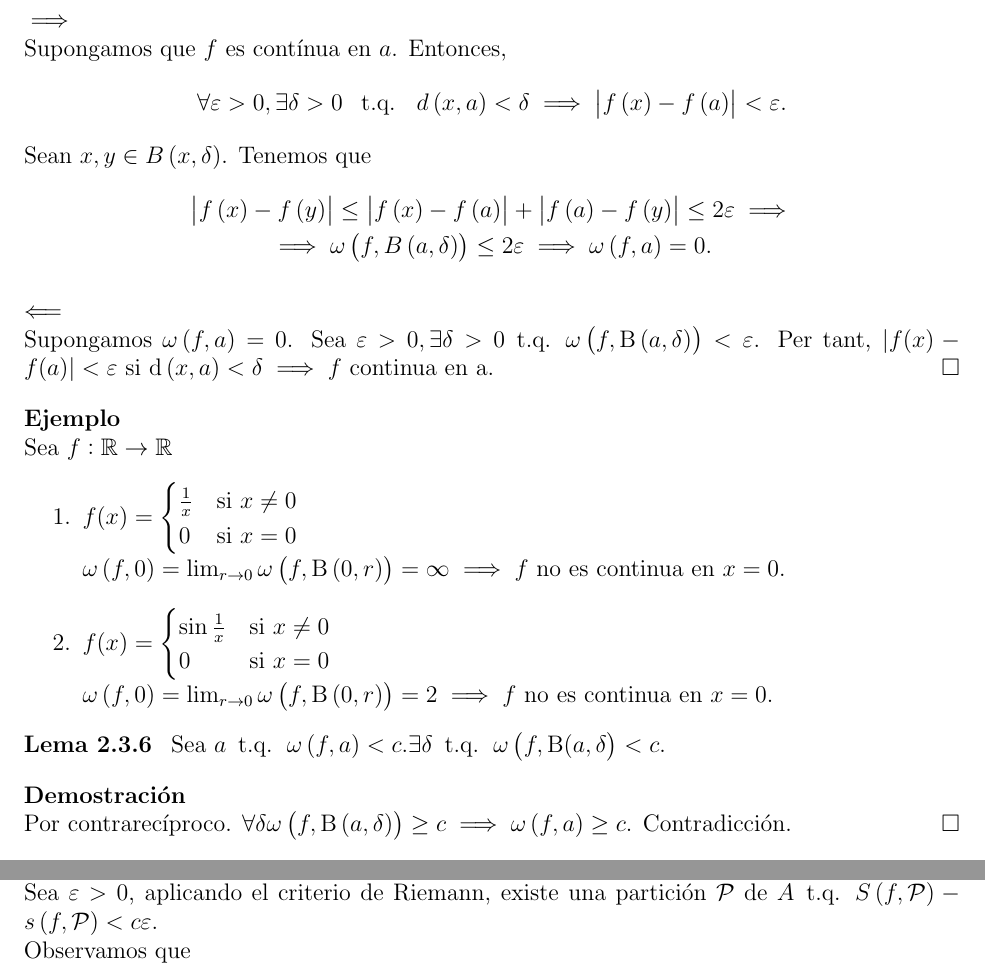
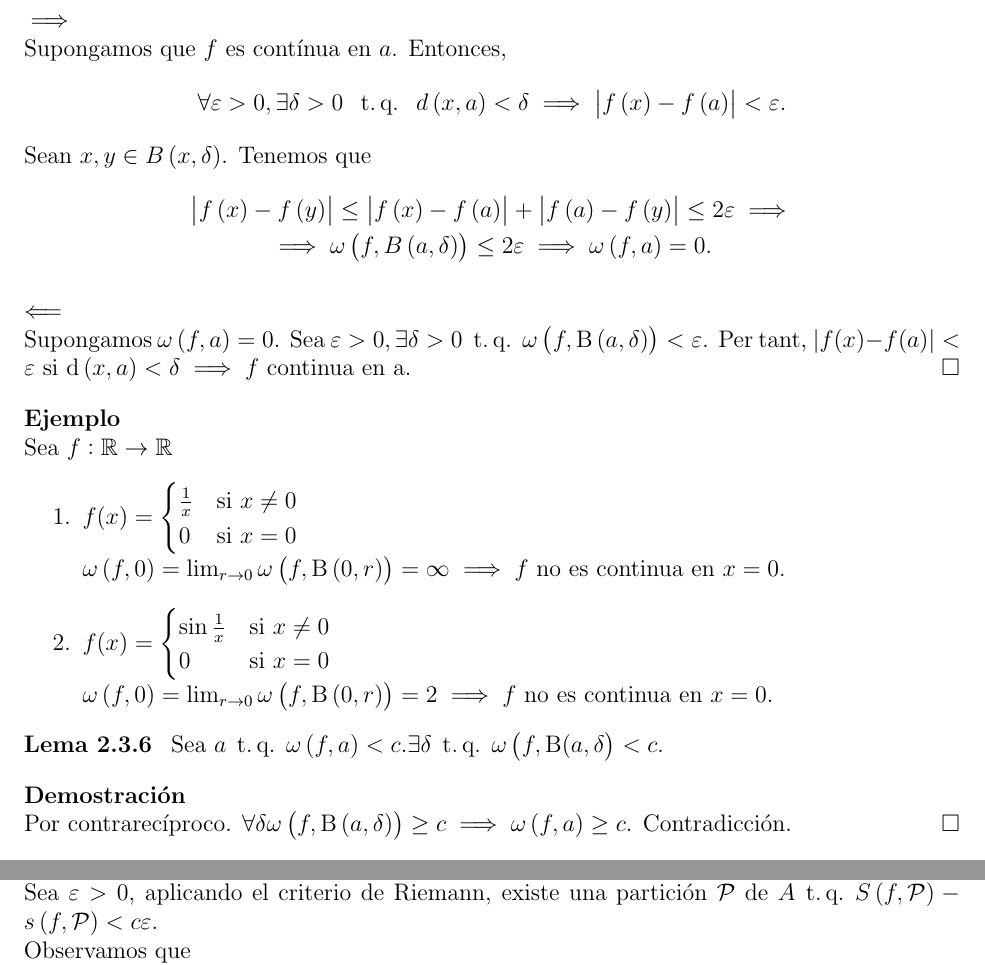
Before and after one commit to ApuntsFME/LatexFME, a LaTeX book (Calcul_Integral/main.tex): two parts of pages 35 and 37 of 38, joined at a grey line, cut so that both start at the same text. Compiled offline with pdfLaTeX; TikZ figures are drawn from their code, not taken from saved files.

Commit message:
main unificats :smile:

```diff
--- a/Calcul_Integral/main.tex
+++ b/Calcul_Integral/main.tex
@@ -28,12 +28,13 @@
 \newcommand{\real}{\mathbb{R}}
 \newcommand{\E}{\mathbb{E}}
 \newcommand{\F}{\mathbb{F}}
+\newcommand{\A}{\mathbb{A}}
 \newcommand{\R}{\mathcal{R}}
 \newcommand{\C}{\mathcal{C}}
 \newcommand{\Pa}{\mathcal{P}}
 \newcommand{\bb}[1]{\mathbb{#1}}
 \let\k\relax
-\newcommand{\k}{\mathbf{k}}
+\newcommand{\k}{\Bbbk}
 \newcommand{\ita}[1]{\textit{#1}}
 \newcommand\inv[1]{#1^{-1}}
 \newcommand\setb[1]{\left\{#1\right\}}
@@ -47,15 +48,20 @@
 \DeclareMathOperator{\ext}{Ext}
 \DeclareMathOperator{\inte}{Int}
 \DeclareMathOperator{\rg}{rg}
+\DeclareMathOperator{\gr}{gr}
+\DeclareMathOperator{\nuc}{Nuc}
 \DeclareMathOperator{\car}{car}
 \DeclareMathOperator{\im}{Im}
+\DeclareMathOperator{\tr}{tr}
 \DeclareMathOperator{\vol}{vol}
 \DeclareMathOperator{\grad}{grad}
 \DeclareMathOperator{\sinc}{sinc}
 \DeclareMathOperator{\graf}{graf}
-\DeclareMathOperator{\tq}{\text{ t.q. }}
+\DeclareMathOperator{\tq}{\;t.q.\;}
 \DeclareMathOperator{\disc}{disc}
 \let\emptyset\varnothing
+\renewcommand{\thesubsubsection}{\Alph{subsubsection}}
+\setcounter{secnumdepth}{4}
 
 \hypersetup{
 	colorlinks,
```
Also changed, not shown: Algebra_Multilineal_i_Geometria_Projectiva/main.tex (+4 -1 lines), Calcul_Integral/main.tex (3 more changed lines).
